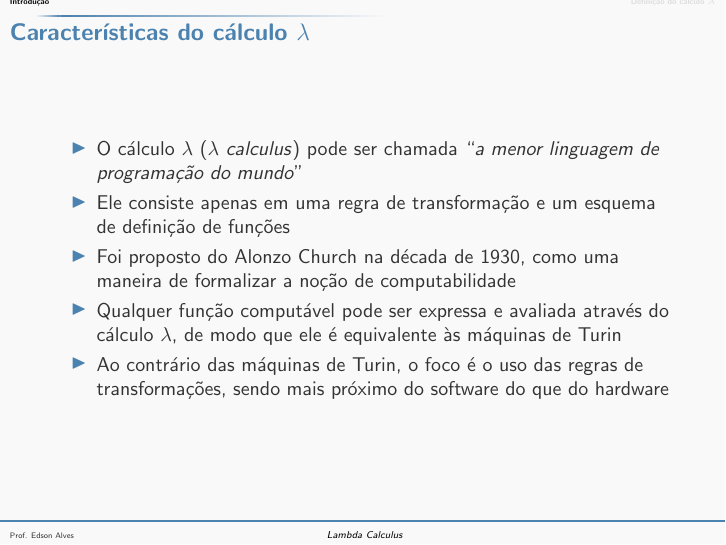
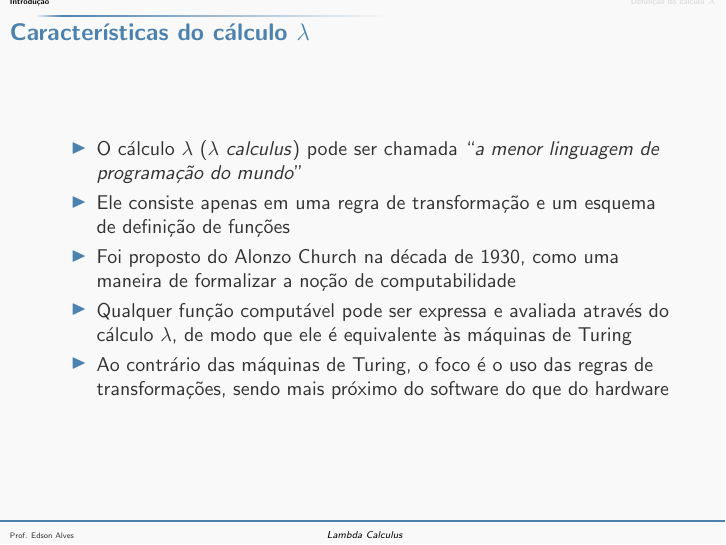
Before and after one commit to edsomjr/Paradigmas, LaTeX slides (Lambda_Calculus/slides/definicao/main.tex, which reads Lambda_Calculus/slides/definicao/introducao.tex): page 3 of 16. The pictures show the PDF file Lambda_Calculus/slides/definicao/definicao.pdf that the author committed with the source.

Commit message:
Correção de erro de digitação.

```diff
--- a/Lambda_Calculus/slides/definicao/introducao.tex
+++ b/Lambda_Calculus/slides/definicao/introducao.tex
@@ -13,9 +13,9 @@
             noção de computabilidade
 
         \item Qualquer função computável pode ser expressa e avaliada através do cálculo $\lambda$,
-            de modo que ele é equivalente às máquinas de Turin
+            de modo que ele é equivalente às máquinas de Turing
 
-        \item Ao contrário das máquinas de Turin, o foco é o uso das regras de transformações,
+        \item Ao contrário das máquinas de Turing, o foco é o uso das regras de transformações,
             sendo mais próximo do software do que do hardware
     \end{itemize}
 
```
Also changed, not shown: Lambda_Calculus/slides/definicao/definicao.pdf.
